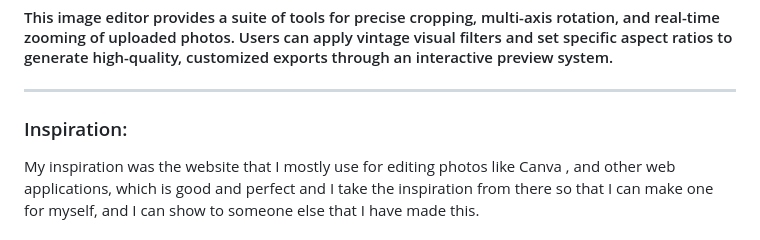
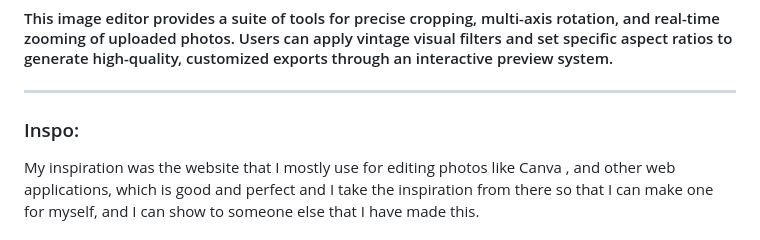
Before and after one commit to Sadrita404/Image-Resize, a Markdown page: README.md, the part around the change. Rendered like a GitHub page.

```diff
--- a/README.md
+++ b/README.md
@@ -11,7 +11,7 @@
 
 ---
 
-### Inspiration:
+### Inspo:
 My inspiration was the website that I mostly use for editing photos like Canva , and other web applications, which is good and perfect and I take the inspiration from there so that I can make one for myself, and I can show to someone else that I have made this.
 
 ### Why I built it:
```
